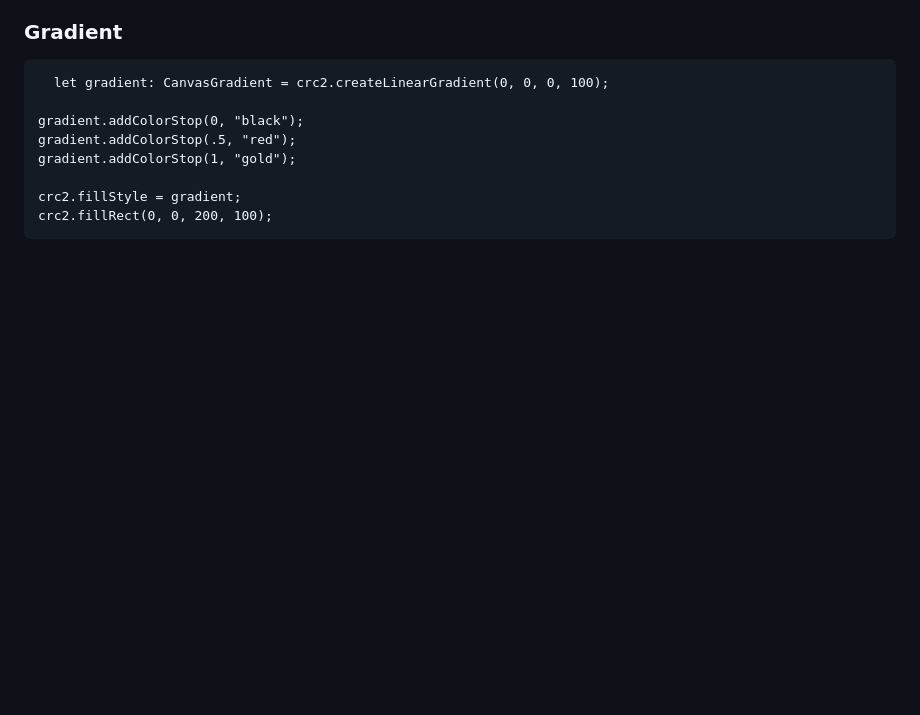
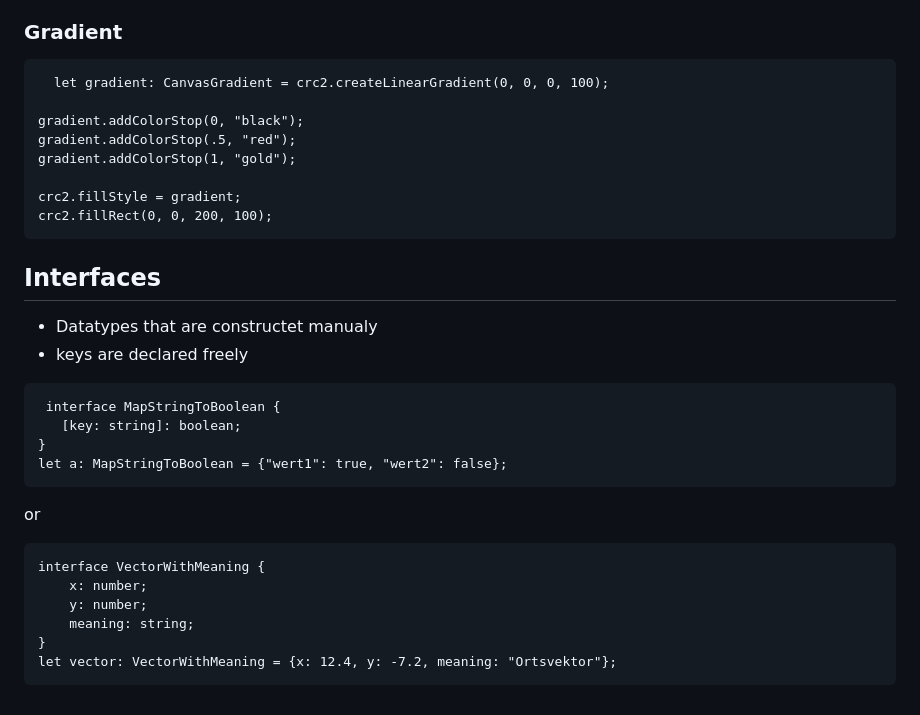
Before and after one commit to NxNelly/Pages, a Markdown page: Notes.md, the part around the change. Drawn GitHub-style; blank space fills up the shorter version.

````diff
--- a/Notes.md
+++ b/Notes.md
@@ -379,3 +379,22 @@ gradient.addColorStop(1, "gold");
 crc2.fillStyle = gradient;
 crc2.fillRect(0, 0, 200, 100);
 ```
+## Interfaces
+- Datatypes that are constructet manualy
+- keys are declared freely
+
+ ```
+  interface MapStringToBoolean {
+    [key: string]: boolean;
+}
+let a: MapStringToBoolean = {"wert1": true, "wert2": false};
+```
+or
+```
+interface VectorWithMeaning {
+    x: number;
+    y: number;
+    meaning: string;
+}
+let vector: VectorWithMeaning = {x: 12.4, y: -7.2, meaning: "Ortsvektor"};
+```
````
